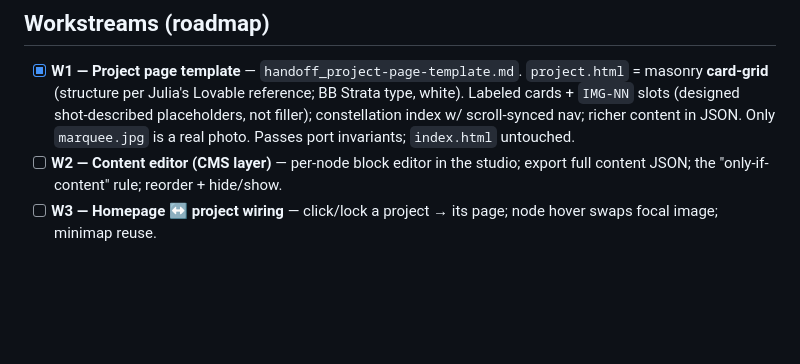
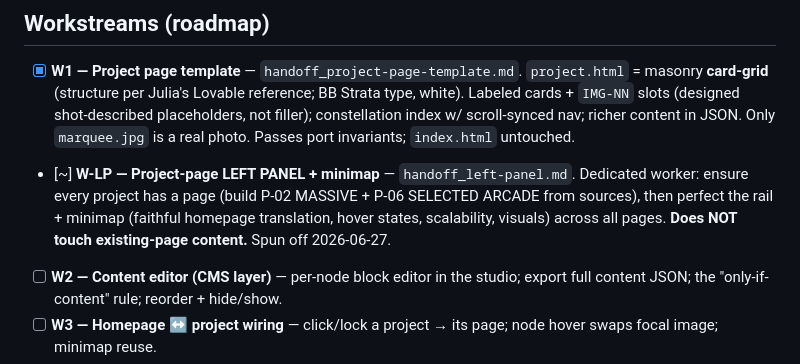
Before and after one commit to jalulia/modemode, a Markdown page: docs/ORCHESTRATION.md, the part around the change. GitHub-like rendering; blank space fills up the shorter version.

Commit message:
rail: 1px corner-grey back arrow + logo unified to 94px; spin off W-LP left-panel worker brief

```diff
--- a/docs/ORCHESTRATION.md
+++ b/docs/ORCHESTRATION.md
@@ -17,6 +17,7 @@ How the build runs across focused Cowork instances: who owns what, how work stay
 
 ## Workstreams (roadmap)
 - [x] **W1 — Project page template** — `handoff_project-page-template.md`. `project.html` = masonry **card-grid** (structure per Julia's Lovable reference; BB Strata type, white). Labeled cards + `IMG-NN` slots (designed shot-described placeholders, not filler); constellation index w/ scroll-synced nav; richer content in JSON. Only `marquee.jpg` is a real photo. Passes port invariants; `index.html` untouched.
+- [~] **W-LP — Project-page LEFT PANEL + minimap** — `handoff_left-panel.md`. Dedicated worker: ensure every project has a page (build P-02 MASSIVE + P-06 SELECTED ARCADE from sources), then perfect the rail + minimap (faithful homepage translation, hover states, scalability, visuals) across all pages. **Does NOT touch existing-page content.** Spun off 2026-06-27.
 - [ ] **W2 — Content editor (CMS layer)** — per-node block editor in the studio; export full content JSON; the "only-if-content" rule; reorder + hide/show.
 - [ ] **W3 — Homepage ↔ project wiring** — click/lock a project → its page; node hover swaps focal image; minimap reuse.
 - [ ] **W4 — Media + deploy** — image sizing, Vimeo embeds, optional prerender for SEO, domain (TBD).
```
Also changed, not shown: docs/handoff_left-panel.md (added, +57 -0 lines).
